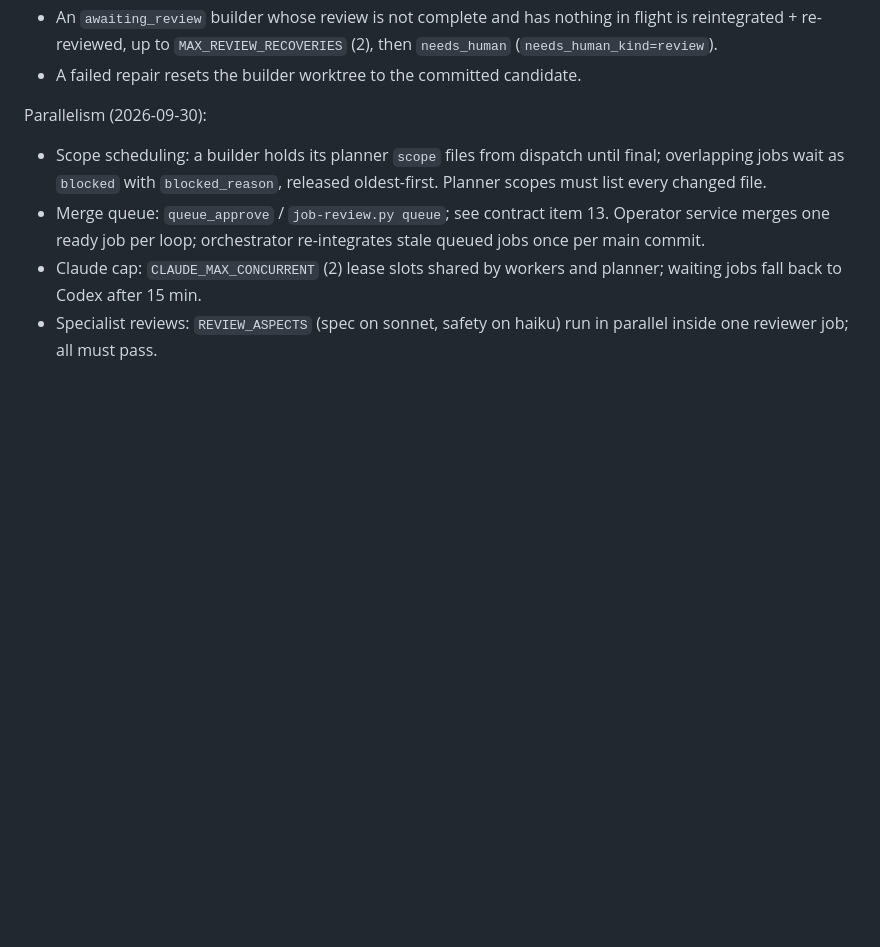
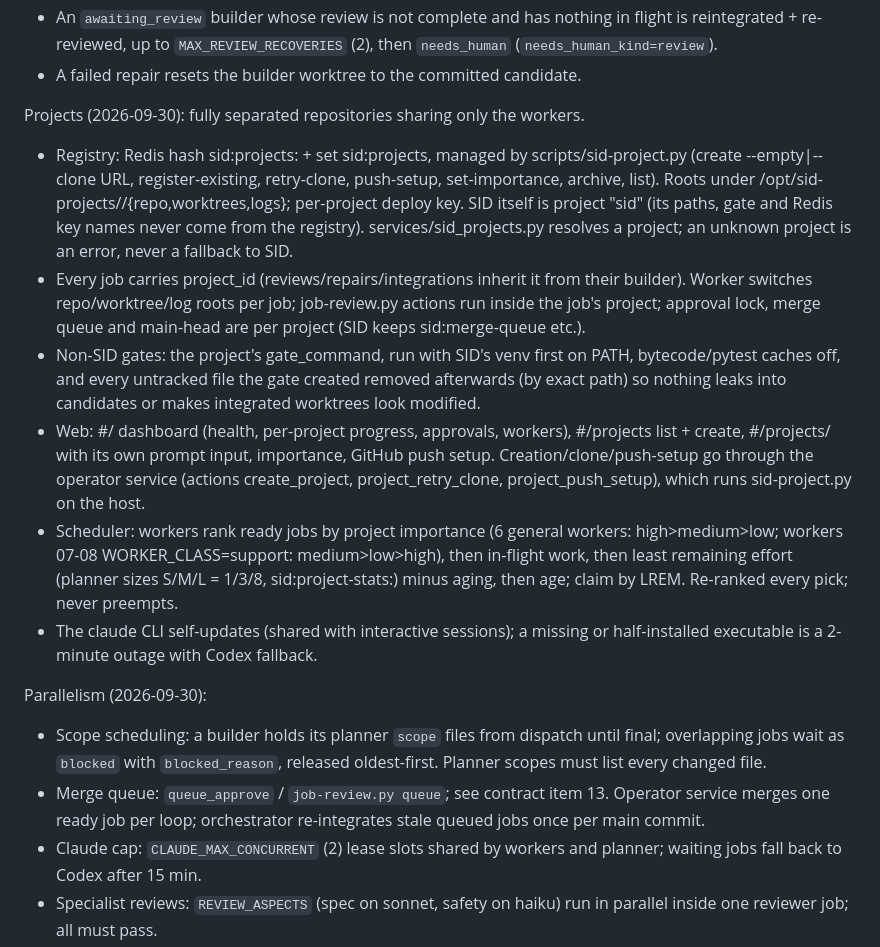
Before and after one commit to plombly/Sids-ai-control-center, a Markdown page: CLAUDE.md, the part around the change. Drawn GitHub-style; blank space fills up the shorter version.

Commit message:
Document projects, importance scheduling and operations in CLAUDE.md
Co-Authored-By: Claude Opus 5.5 <noreply@anthropic.com>

```diff
--- a/CLAUDE.md
+++ b/CLAUDE.md
@@ -149,6 +149,35 @@ Self-healing (orchestrator loop; approval is never automatic):
   in flight is reintegrated + re-reviewed, up to `MAX_REVIEW_RECOVERIES` (2),
   then `needs_human` (`needs_human_kind=review`).
 - A failed repair resets the builder worktree to the committed candidate.
+
+Projects (2026-09-30): fully separated repositories sharing only the workers.
+- Registry: Redis hash sid:projects:<id> + set sid:projects, managed by
+  scripts/sid-project.py (create --empty|--clone URL, register-existing,
+  retry-clone, push-setup, set-importance, archive, list). Roots under
+  /opt/sid-projects/<id>/{repo,worktrees,logs}; per-project deploy key.
+  SID itself is project "sid" (its paths, gate and Redis key names never
+  come from the registry). services/sid_projects.py resolves a project;
+  an unknown project is an error, never a fallback to SID.
+- Every job carries project_id (reviews/repairs/integrations inherit it
+  from their builder). Worker switches repo/worktree/log roots per job;
+  job-review.py actions run inside the job's project; approval lock, merge
+  queue and main-head are per project (SID keeps sid:merge-queue etc.).
+- Non-SID gates: the project's gate_command, run with SID's venv first on
+  PATH, bytecode/pytest caches off, and every untracked file the gate
+  created removed afterwards (by exact path) so nothing leaks into
+  candidates or makes integrated worktrees look modified.
+- Web: #/ dashboard (health, per-project progress, approvals, workers),
+  #/projects list + create, #/projects/<id> with its own prompt input,
+  importance, GitHub push setup. Creation/clone/push-setup go through the
+  operator service (actions create_project, project_retry_clone,
+  project_push_setup), which runs sid-project.py on the host.
+- Scheduler: workers rank ready jobs by project importance (6 general
+  workers: high>medium>low; workers 07-08 WORKER_CLASS=support:
+  medium>low>high), then in-flight work, then least remaining effort
+  (planner sizes S/M/L = 1/3/8, sid:project-stats:<id>) minus aging, then
+  age; claim by LREM. Re-ranked every pick; never preempts.
+- The claude CLI self-updates (shared with interactive sessions); a missing
+  or half-installed executable is a 2-minute outage with Codex fallback.
 
 Parallelism (2026-09-30):
 - Scope scheduling: a builder holds its planner `scope` files from dispatch
```
